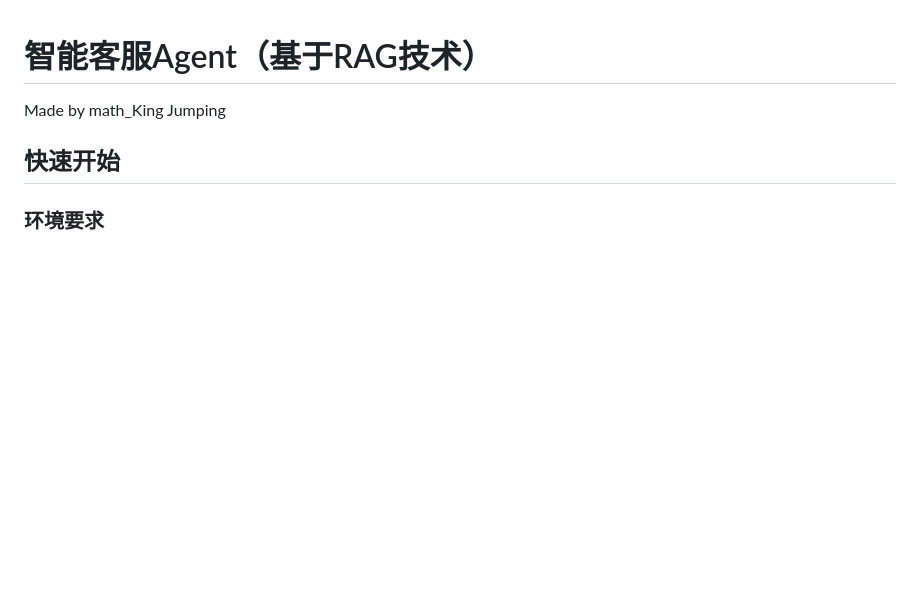
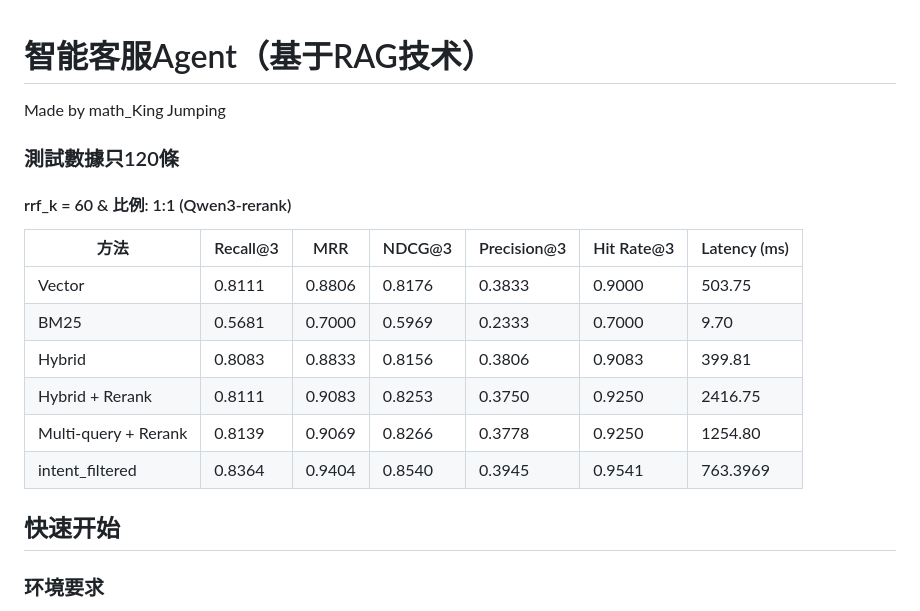
Before and after one commit to BlackerSake/rag_project, a Markdown page: README.md, the part around the change. Rendered like a GitHub page; blank space fills up the shorter version.

Commit message:
Come read me 😄

```diff
--- a/README.md
+++ b/README.md
@@ -1,7 +1,16 @@
 # 智能客服Agent（基于RAG技术）
 
 Made by math_King Jumping
-
+### 測試數據只120條
+#### rrf_k = 60 & 比例: 1:1 (Qwen3-rerank)
+|         方法          | Recall@3 |  MRR   | NDCG@3 | Precision@3 | Hit Rate@3 | Latency (ms) |
+|----------------------|----------|--------|--------|-------------|------------|--------------|
+| Vector               |  0.8111  | 0.8806 | 0.8176 |   0.3833    |   0.9000   |    503.75    |
+| BM25                 |  0.5681  | 0.7000 | 0.5969 |   0.2333    |   0.7000   |     9.70     |
+| Hybrid               |  0.8083  | 0.8833 | 0.8156 |   0.3806    |   0.9083   |    399.81    |
+| Hybrid + Rerank      |  0.8111  | 0.9083 | 0.8253 |   0.3750    |   0.9250   |   2416.75    |
+| Multi-query + Rerank |  0.8139  | 0.9069 | 0.8266 |   0.3778    |   0.9250   |   1254.80    |
+| intent_filtered      |  0.8364  | 0.9404 | 0.8540 |   0.3945    |   0.9541   |   763.3969   |
 ## 快速开始
 
 ### 环境要求
```
